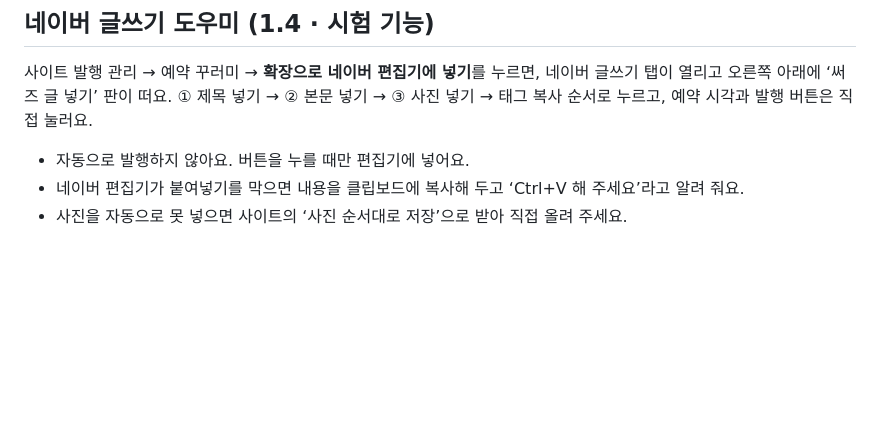
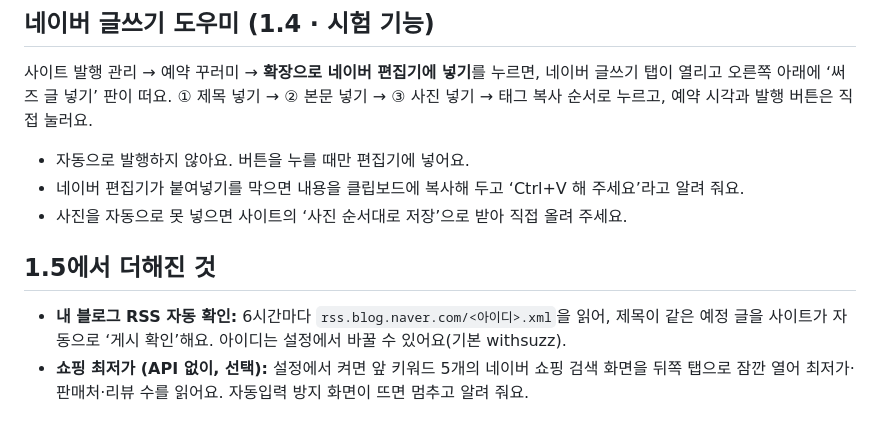
Before and after one commit to Park-seoyeong/withsuzz, a Markdown page: extension/README.md, the part around the change. Drawn GitHub-style; blank space fills up the shorter version.

Commit message:
Document extension 1.5 additions
Co-Authored-By: Claude Opus 5.5 <noreply@anthropic.com>
Claude-Session: https://claude.ai/code/session_01NT2qW8m81AV1WK1qqXzA1T

```diff
--- a/extension/README.md
+++ b/extension/README.md
@@ -52,3 +52,7 @@
 - 자동으로 발행하지 않아요. 버튼을 누를 때만 편집기에 넣어요.
 - 네이버 편집기가 붙여넣기를 막으면 내용을 클립보드에 복사해 두고 ‘Ctrl+V 해 주세요’라고 알려 줘요.
 - 사진을 자동으로 못 넣으면 사이트의 ‘사진 순서대로 저장’으로 받아 직접 올려 주세요.
+
+## 1.5에서 더해진 것
+- **내 블로그 RSS 자동 확인:** 6시간마다 `rss.blog.naver.com/<아이디>.xml`을 읽어, 제목이 같은 예정 글을 사이트가 자동으로 ‘게시 확인’해요. 아이디는 설정에서 바꿀 수 있어요(기본 withsuzz).
+- **쇼핑 최저가 (API 없이, 선택):** 설정에서 켜면 앞 키워드 5개의 네이버 쇼핑 검색 화면을 뒤쪽 탭으로 잠깐 열어 최저가·판매처·리뷰 수를 읽어요. 자동입력 방지 화면이 뜨면 멈추고 알려 줘요.
```
